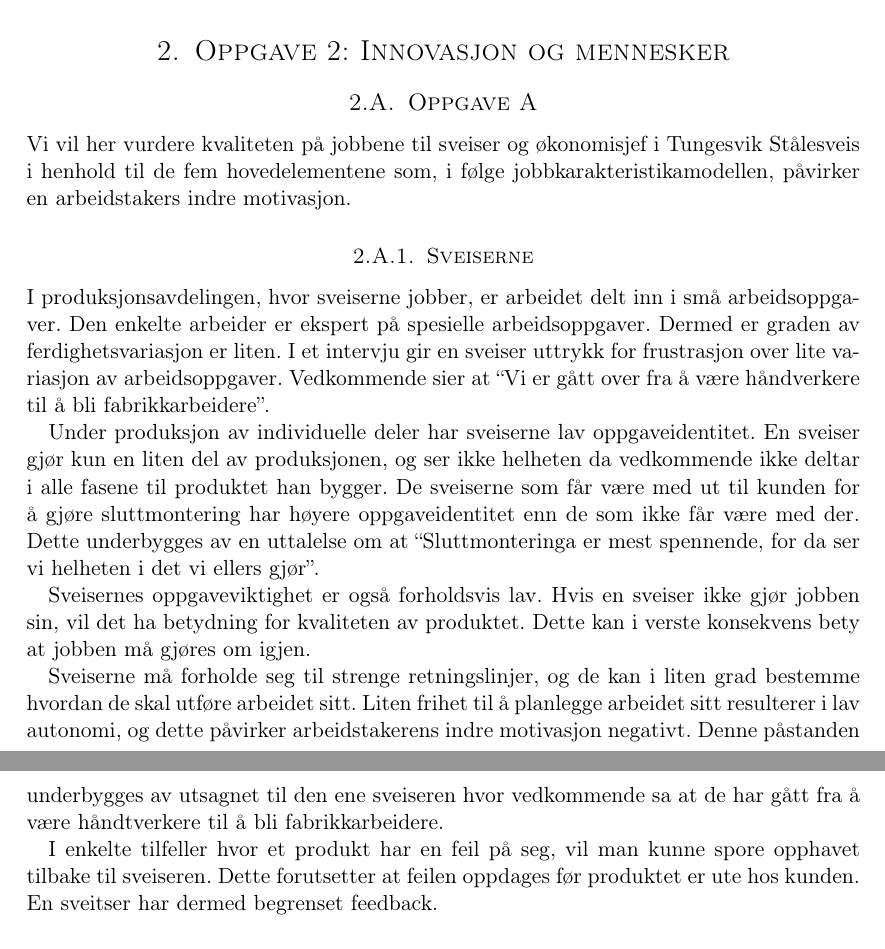
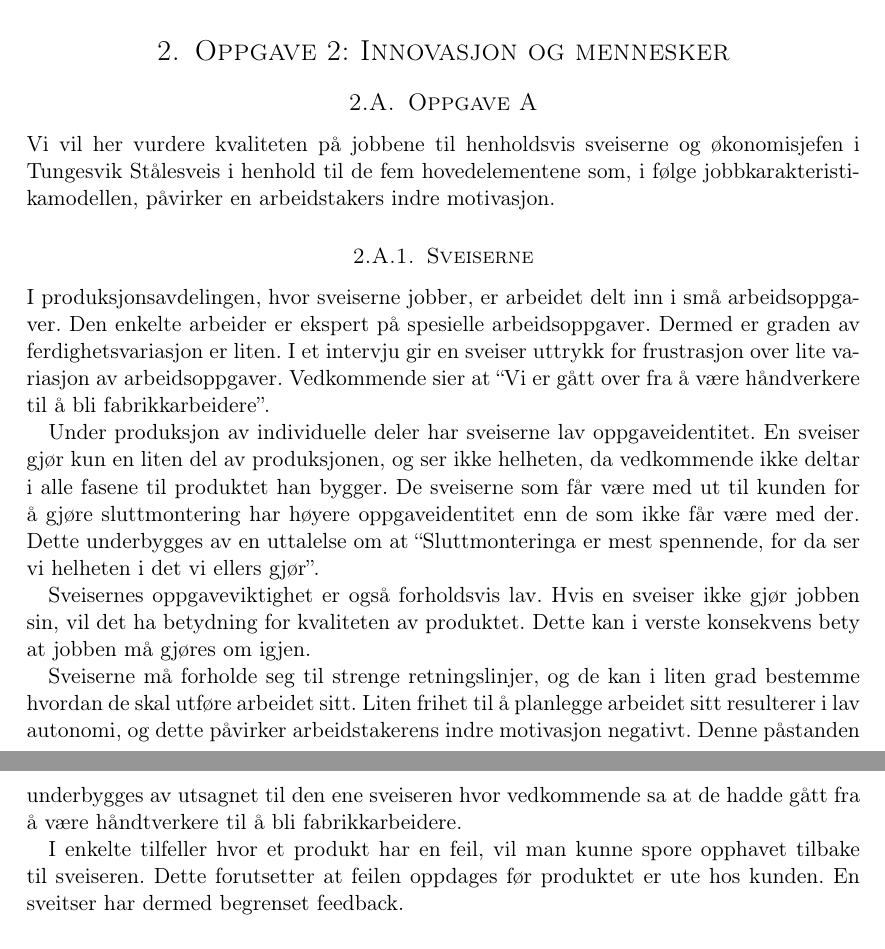
Before and after one commit to Assios/Tekled, a LaTeX document (ov2/report.tex, which reads ov2/oppg2.tex): two parts of pages 3 and 4 of 7, joined at a grey line, cut so that both start at the same text. Compiled offline with pdfLaTeX.

Commit message:
Update oppg2

```diff
--- a/ov2/oppg2.tex
+++ b/ov2/oppg2.tex
@@ -1,8 +1,7 @@
 %Oppgave 2: Innovasjon og mennesker
 
-
 \subsection{Oppgave A}
-Vi vil her vurdere kvaliteten på jobbene til sveiser og økonomisjef i Tungesvik Stålesveis i henhold til de fem hovedelementene som, i følge jobbkarakteristikamodellen, påvirker en arbeidstakers indre motivasjon.
+Vi vil her vurdere kvaliteten på jobbene til henholdsvis sveiserne og økonomisjefen i Tungesvik Stålesveis i henhold til de fem hovedelementene som, i følge jobbkarakteristikamodellen, påvirker en arbeidstakers indre motivasjon.
 
 \subsubsection{Sveiserne}
 I produksjonsavdelingen, hvor sveiserne jobber, er arbeidet delt inn i små arbeidsoppgaver.
@@ -12,7 +11,7 @@ I et intervju gir en sveiser uttrykk for frustrasjon over lite variasjon av arbe
 Vedkommende sier at “Vi er gått over fra å være håndverkere til å bli fabrikkarbeidere”.
 
 Under produksjon av individuelle deler har sveiserne lav oppgaveidentitet.
-En sveiser gjør kun en liten del av produksjonen, og ser ikke helheten da vedkommende ikke deltar i alle fasene til produktet han bygger.
+En sveiser gjør kun en liten del av produksjonen, og ser ikke helheten, da vedkommende ikke deltar i alle fasene til produktet han bygger.
 De sveiserne som får være med ut til kunden for å gjøre sluttmontering har høyere oppgaveidentitet enn de som ikke får være med der.
 Dette underbygges av en uttalelse om at “Sluttmonteringa er mest spennende, for da ser vi helheten i det vi ellers gjør”.
 
@@ -22,9 +21,9 @@ Dette kan i verste konsekvens bety at jobben må gjøres om igjen.
 
 Sveiserne må forholde seg til strenge retningslinjer, og de kan i liten grad bestemme hvordan de skal utføre arbeidet sitt.
 Liten frihet til å planlegge arbeidet sitt resulterer i lav autonomi, og dette påvirker arbeidstakerens indre motivasjon negativt.
-Denne påstanden underbygges av utsagnet til den ene sveiseren hvor vedkommende sa at de har gått fra å være håndtverkere til å bli fabrikkarbeidere.
+Denne påstanden underbygges av utsagnet til den ene sveiseren hvor vedkommende sa at de hadde gått fra å være håndtverkere til å bli fabrikkarbeidere.
 
-I enkelte tilfeller hvor et produkt har en feil på seg, vil man kunne spore opphavet tilbake til sveiseren.
+I enkelte tilfeller hvor et produkt har en feil, vil man kunne spore opphavet tilbake til sveiseren.
 Dette forutsetter at feilen oppdages før produktet er ute hos kunden.
 En sveitser har dermed begrenset feedback.
 
```
